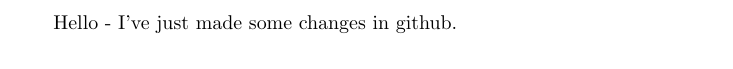
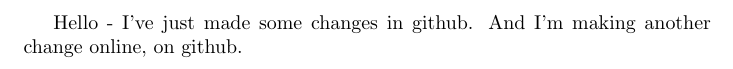
Before and after one commit to robsturman/githubintro1, a LaTeX document (temp1.tex): part of the page, cut so that both start at the same text. Compiled offline with pdfLaTeX.

Commit message:
Update temp1.tex on github

```diff
--- a/temp1.tex
+++ b/temp1.tex
@@ -1,4 +1,4 @@
 \documentclass{article}
 \begin{document}
-Hello - I've just made some changes in github.
+Hello - I've just made some changes in github. And I'm making another change online, on github.
 \end{document}
```
